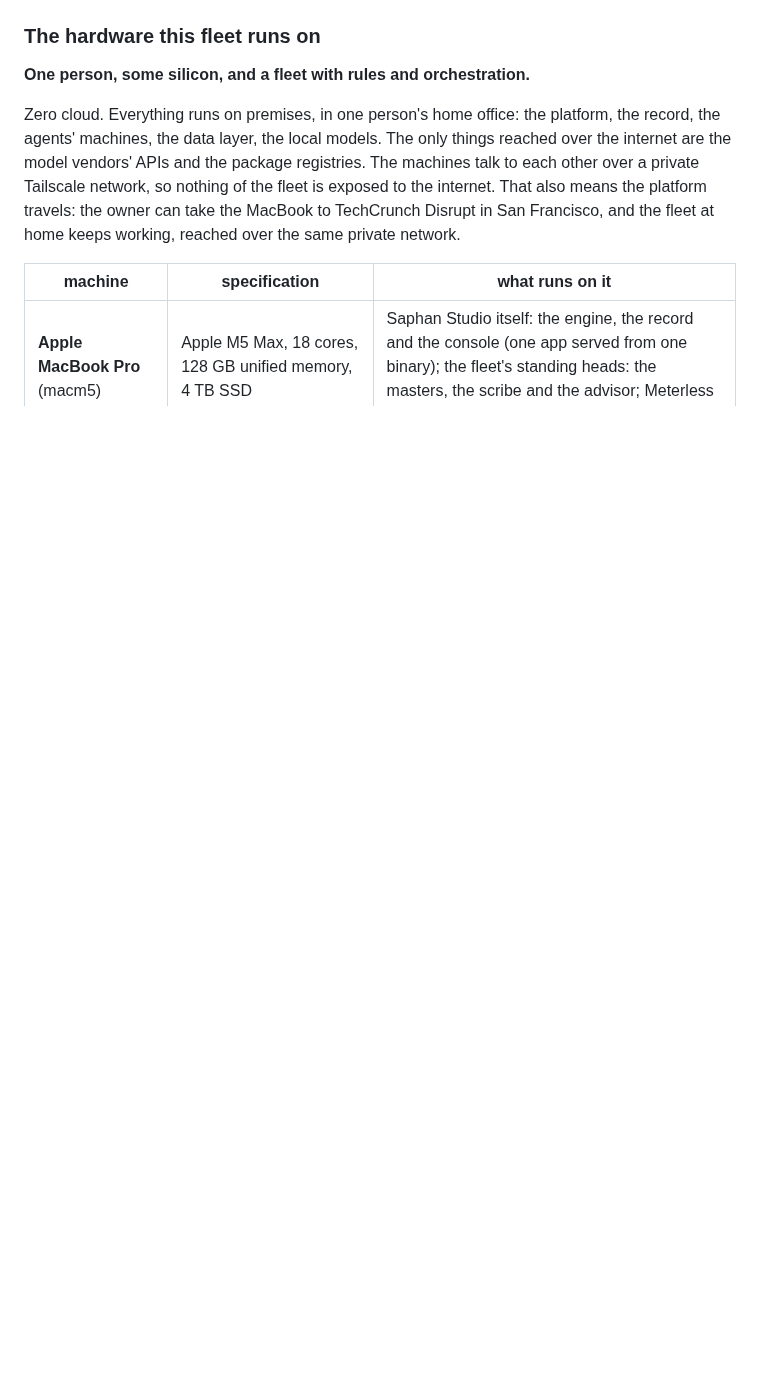
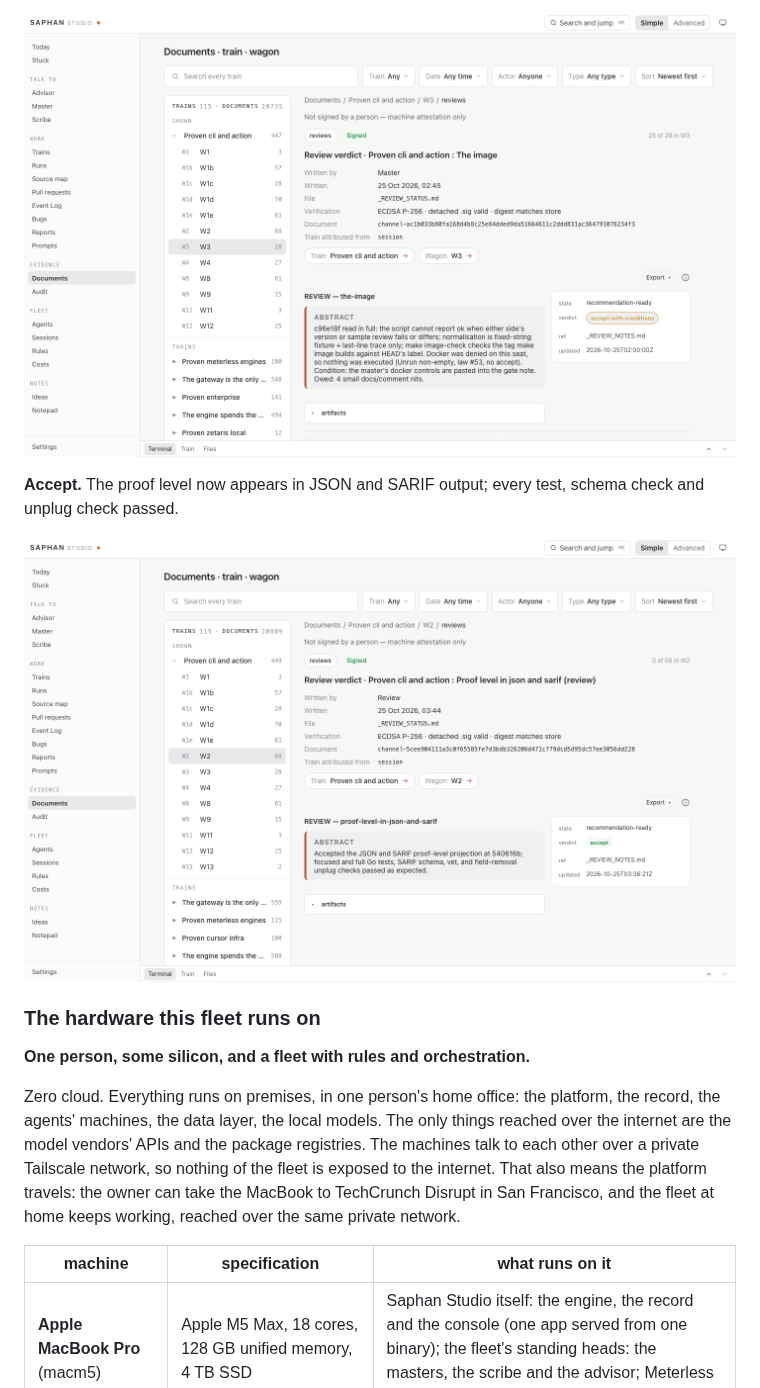
Before and after one commit to saphan-ai/proven, a Markdown page: hackathon/SAPHAN.md, the part around one of its changes. Rendered like a GitHub page; pictures changed too: docs/images/saphan-review-accept.png (added), docs/images/saphan-review-conditions.png (added); blank space fills up the shorter version.

Commit message:
SAPHAN.md: what comes back, three real review verdicts

```diff
--- a/hackathon/SAPHAN.md
+++ b/hackathon/SAPHAN.md
@@ -69,3 +83,8 @@ review of one of Proven's changes.
+![A review verdict in Saphan Studio: accept with conditions](../docs/images/saphan-review-conditions.png)
+
+**Accept.** The proof level now appears in JSON and SARIF output; every test, schema check and unplug check passed.
+
+![A review verdict in Saphan Studio: accept](../docs/images/saphan-review-accept.png)
 
 ### The hardware this fleet runs on
 
```
Also changed, not shown: other parts of hackathon/SAPHAN.md (+14 -0 lines), docs/images/saphan-review-reject.png (added).
